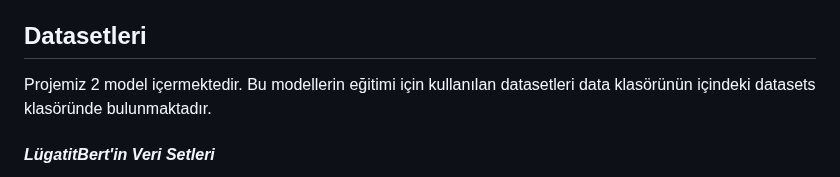
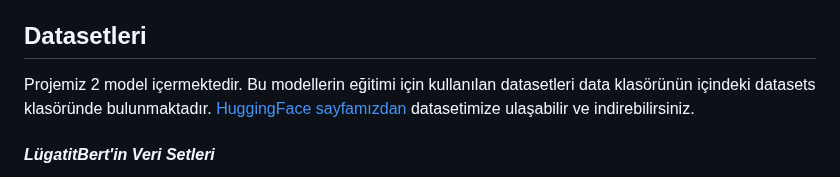
Before and after one commit to LugatitTurk/Teknofest_TDI, a Markdown page: README.md, the part around the change. Drawn GitHub-style.

```diff
--- a/README.md
+++ b/README.md
@@ -91,7 +91,7 @@ Modeli clone'ladıktan sonra modeli kullanabilirsiniz. Modeli nasıl kullanacağ
 
 ## Datasetleri
 
-Projemiz 2 model içermektedir. Bu modellerin eğitimi için kullanılan datasetleri data klasörünün içindeki datasets klasöründe bulunmaktadır.
+Projemiz 2 model içermektedir. Bu modellerin eğitimi için kullanılan datasetleri data klasörünün içindeki datasets klasöründe bulunmaktadır. [HuggingFace sayfamızdan](https://huggingface.co/datasets/LugatitTurk/LugatitDataset) datasetimize ulaşabilir ve indirebilirsiniz.
 
 #### *LügatitBert'in Veri Setleri*
 LugatiBert modelimizi eğitmek için üç temel yüntem kullandık.
```
